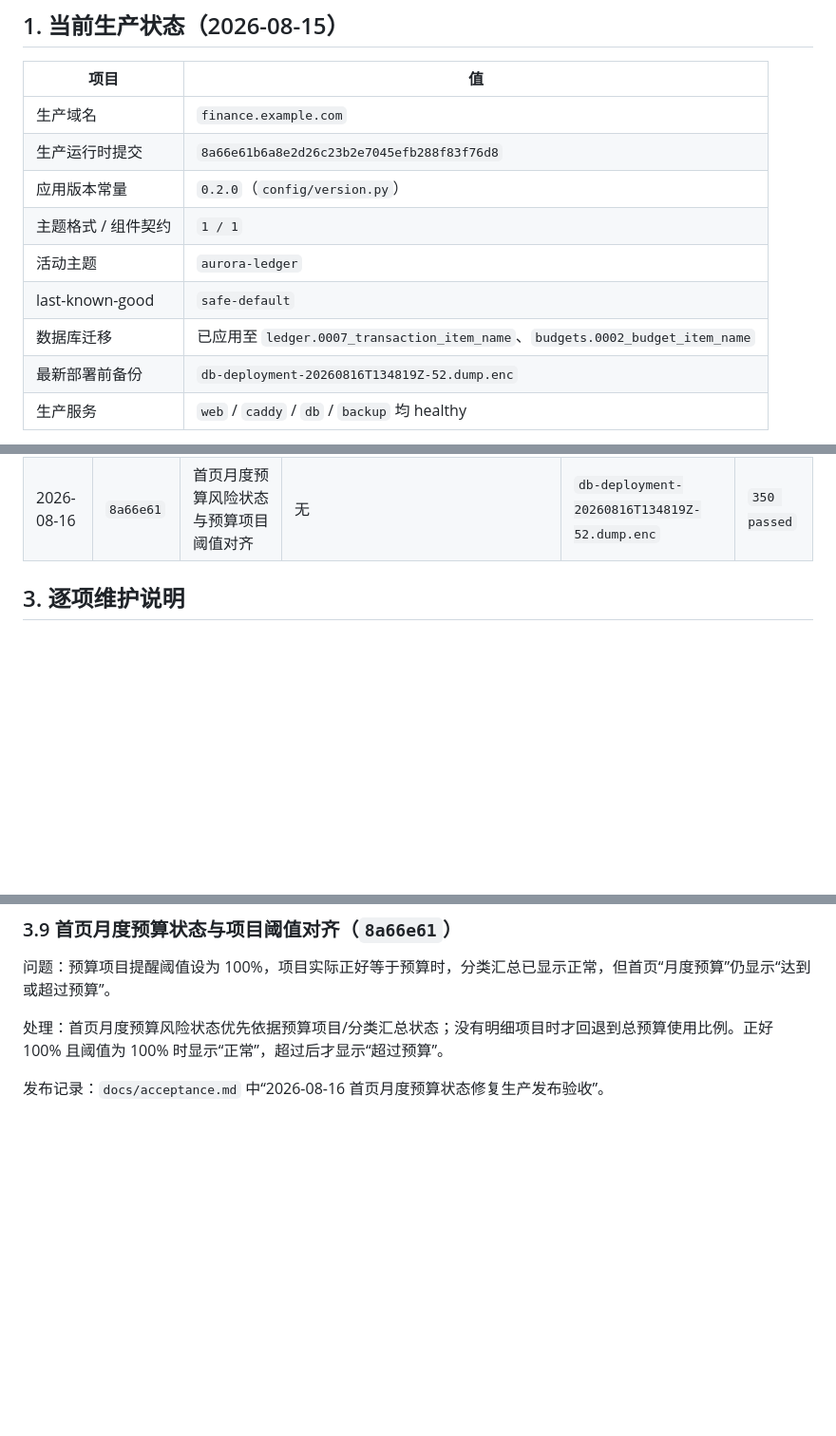
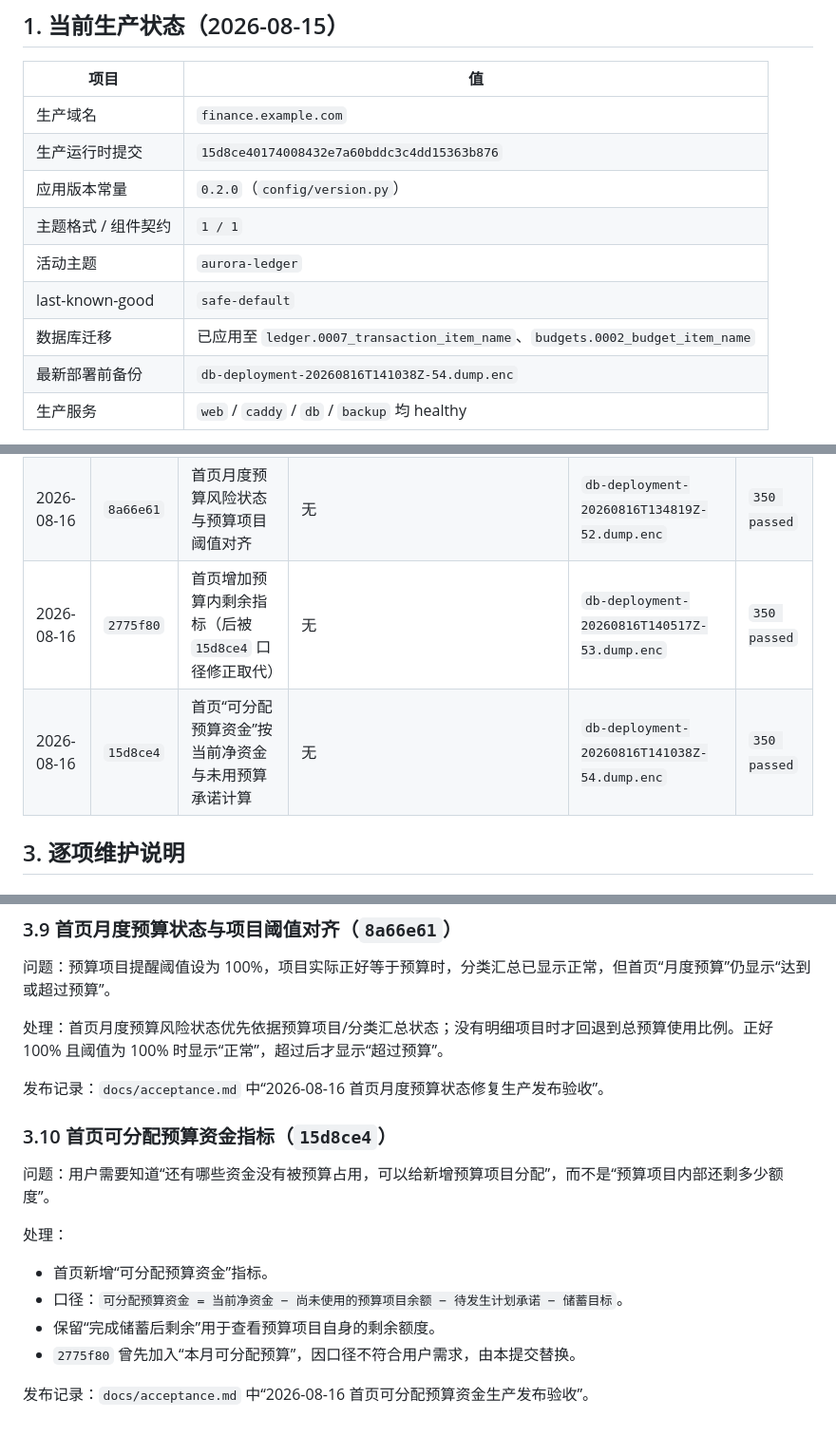
Before and after one commit to Pigeon258/finance, a Markdown page: docs/maintenance-history.md, 3 parts joined by grey strips. Shown at 95% size. Rendered like a GitHub page; blank space fills up the shorter version.

```diff
--- a/docs/maintenance-history.md
+++ b/docs/maintenance-history.md
@@ -7,13 +7,13 @@
 | 项目 | 值 |
 |---|---|
 | 生产域名 | `finance.example.com` |
-| 生产运行时提交 | `8a66e61b6a8e2d26c23b2e7045efb288f83f76d8` |
+| 生产运行时提交 | `15d8ce40174008432e7a60bddc3c4dd15363b876` |
 | 应用版本常量 | `0.2.0`（`config/version.py`） |
 | 主题格式 / 组件契约 | `1 / 1` |
 | 活动主题 | `aurora-ledger` |
 | last-known-good | `safe-default` |
 | 数据库迁移 | 已应用至 `ledger.0007_transaction_item_name`、`budgets.0002_budget_item_name` |
-| 最新部署前备份 | `db-deployment-20260816T134819Z-52.dump.enc` |
+| 最新部署前备份 | `db-deployment-20260816T141038Z-54.dump.enc` |
 | 生产服务 | `web` / `caddy` / `db` / `backup` 均 healthy |
 
 说明：`main` 分支会在运行时提交之后继续包含发布记录等文档提交；判断生产代码版本时，以 `/opt/personal-finance` 检出的运行时提交和容器镜像为准。
@@ -30,6 +30,8 @@
 | 2026-08-15 | `bb79f80` | 预算项目明细化：项目金额自动汇总为月度总预算 | `budgets.0002_budget_item_name` | `db-deployment-20260815T154343Z-48.dump.enc` | `346 passed` |
 | 2026-08-16 | `8c1a3f5` | 计划事项自动延伸到未来、交易增加项目名称、100% 阈值语义修正 | `ledger.0007_transaction_item_name` | `db-deployment-20260816T133313Z-51.dump.enc` | `349 passed` |
 | 2026-08-16 | `8a66e61` | 首页月度预算风险状态与预算项目阈值对齐 | 无 | `db-deployment-20260816T134819Z-52.dump.enc` | `350 passed` |
+| 2026-08-16 | `2775f80` | 首页增加预算内剩余指标（后被 `15d8ce4` 口径修正取代） | 无 | `db-deployment-20260816T140517Z-53.dump.enc` | `350 passed` |
+| 2026-08-16 | `15d8ce4` | 首页“可分配预算资金”按当前净资金与未用预算承诺计算 | 无 | `db-deployment-20260816T141038Z-54.dump.enc` | `350 passed` |
 
 ## 3. 逐项维护说明
 
@@ -183,3 +185,16 @@ python manage.py check_theme_integrity --strict
 处理：首页月度预算风险状态优先依据预算项目/分类汇总状态；没有明细项目时才回退到总预算使用比例。正好 100% 且阈值为 100% 时显示“正常”，超过后才显示“超过预算”。
 
 发布记录：`docs/acceptance.md` 中“2026-08-16 首页月度预算状态修复生产发布验收”。
+
+### 3.10 首页可分配预算资金指标（`15d8ce4`）
+
+问题：用户需要知道“还有哪些资金没有被预算占用，可以给新增预算项目分配”，而不是“预算项目内部还剩多少额度”。
+
+处理：
+
+- 首页新增“可分配预算资金”指标。
+- 口径：`可分配预算资金 = 当前净资金 − 尚未使用的预算项目余额 − 待发生计划承诺 − 储蓄目标`。
+- 保留“完成储蓄后剩余”用于查看预算项目自身的剩余额度。
+- `2775f80` 曾先加入“本月可分配预算”，因口径不符合用户需求，由本提交替换。
+
+发布记录：`docs/acceptance.md` 中“2026-08-16 首页可分配预算资金生产发布验收”。
```
Also changed, not shown: docs/acceptance.md (+21 -0 lines), tasks/README.md (+1 -0 lines).
